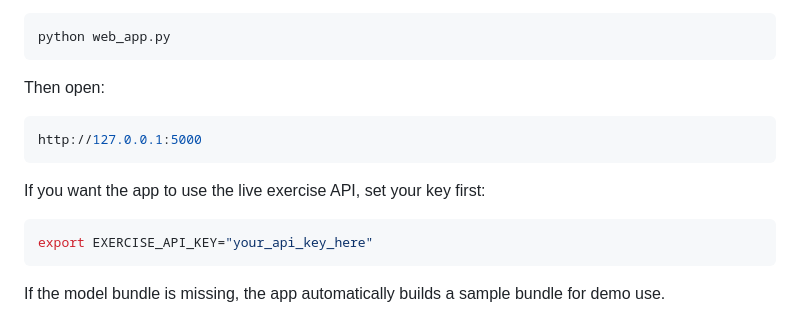
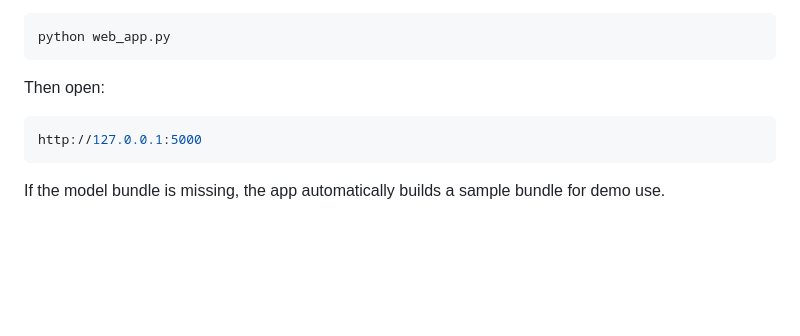
Before and after one commit to iamdhirraj/AI-Based-Visual-Detection-of-Musculoskeletal-Disorders-2210991745-2210991503-, a Markdown page: README.md, the part around the change. Rendered like a GitHub page; blank space fills up the shorter version.

Commit message:
Remove API key setup instructions from README
Removed instructions for setting the EXERCISE_API_KEY.

````diff
--- a/README.md
+++ b/README.md
@@ -212,10 +212,4 @@ Then open:
 http://127.0.0.1:5000
 ```
 
-If you want the app to use the live exercise API, set your key first:
-
-```bash
-export EXERCISE_API_KEY="your_api_key_here"
-```
-
 If the model bundle is missing, the app automatically builds a sample bundle for demo use.
````
